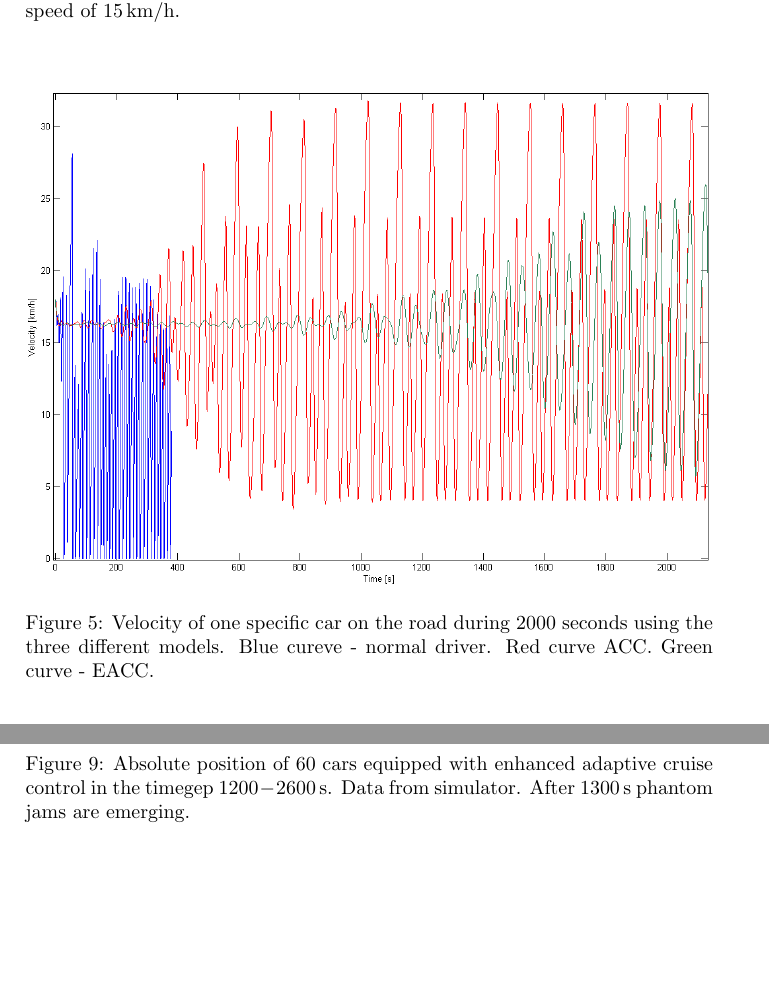
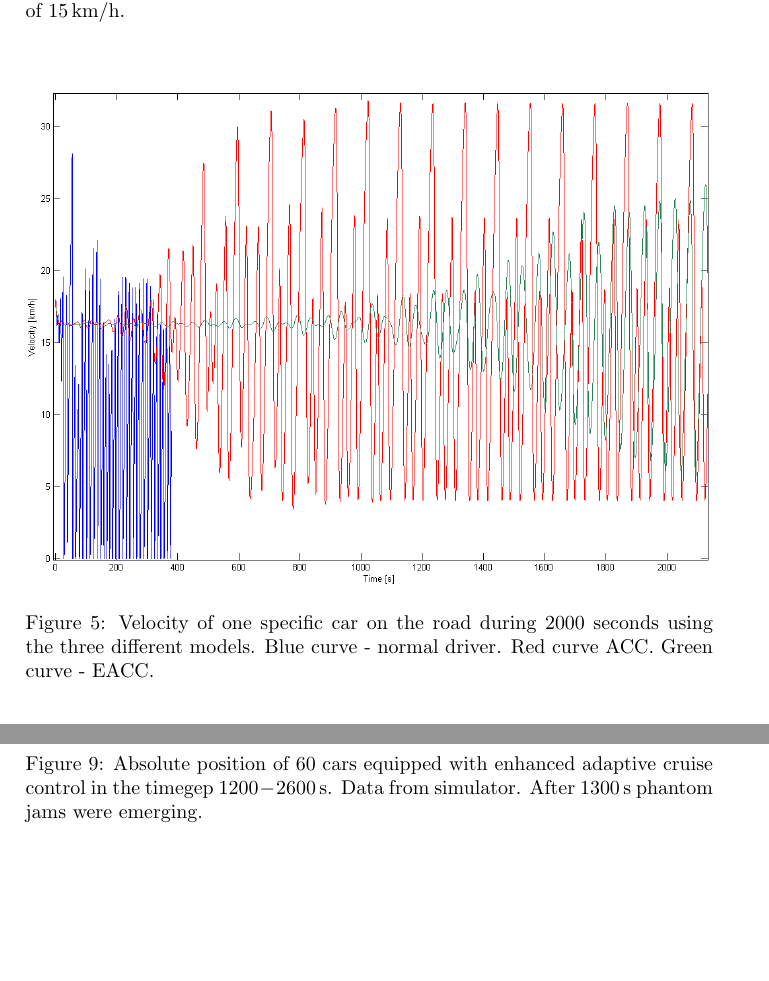
Before and after one commit to evGeniusUA/castraffic, a LaTeX paper (Report/main.tex, which reads Report/appendix.tex, Report/results.tex): two parts of pages 6 and 11 of 11, joined at a grey line, cut so that both start at the same text. Compiled offline with pdfLaTeX.

Commit message:
lite sma andringar. Paragraph ok?

```diff
--- a/Report/appendix.tex
+++ b/Report/appendix.tex
@@ -22,6 +23,8 @@ Absolute position of 60 cars equipped with adaptive cruise control during $ 1200
     \begin{center}
     \includegraphics[width=1\textwidth]{eacc_60cars_50kmh.png}
     \caption{\label{eacc_postime}
-Absolute position of 60 cars equipped with enhanced adaptive cruise control in the timegep $ 1200 - 2600 \unit{s} $. Data from simulator. After $ 1300 \unit{s} $ phantom jams are emerging.}
+Absolute position of 60 cars equipped with enhanced adaptive cruise control in
+the timegep $ 1200 - 2600 \unit{s} $. Data from simulator. After $ 1300 \unit{s}
+$ phantom jams were emerging.}
     \end{center}
 \end{figure}
--- a/Report/main.tex
+++ b/Report/main.tex
@@ -10,8 +10,10 @@
 \usepackage{verbatim}
 \usepackage{graphicx}
 \usepackage[final]{pdfpages}
-%\setlength{\parindent}{0in}
 \graphicspath{{./images/}}
+
+%Paragraph settings
+\setlength{\parindent}{0pt}
 
 %Nicer margins
 \addtolength{\voffset}{-35pt}
--- a/Report/results.tex
+++ b/Report/results.tex
@@ -27,7 +27,7 @@ cases the waves were travelling backwards at a speed of $ 15 \unit{km/h} $.\\\\
     \begin{center}
     \includegraphics[width=1.0\textwidth]{velocity.png}
     \caption{\label{velocity}Velocity of one specific car on the road during
-2000 seconds using the three different models. Blue cureve - normal driver. Red
+2000 seconds using the three different models. Blue curve - normal driver. Red
 curve ACC. Green curve - EACC.}
     \end{center}
 \end{figure}
```
Also changed, not shown: Report/appendix.tex (3 more changed lines), 1 other file.
